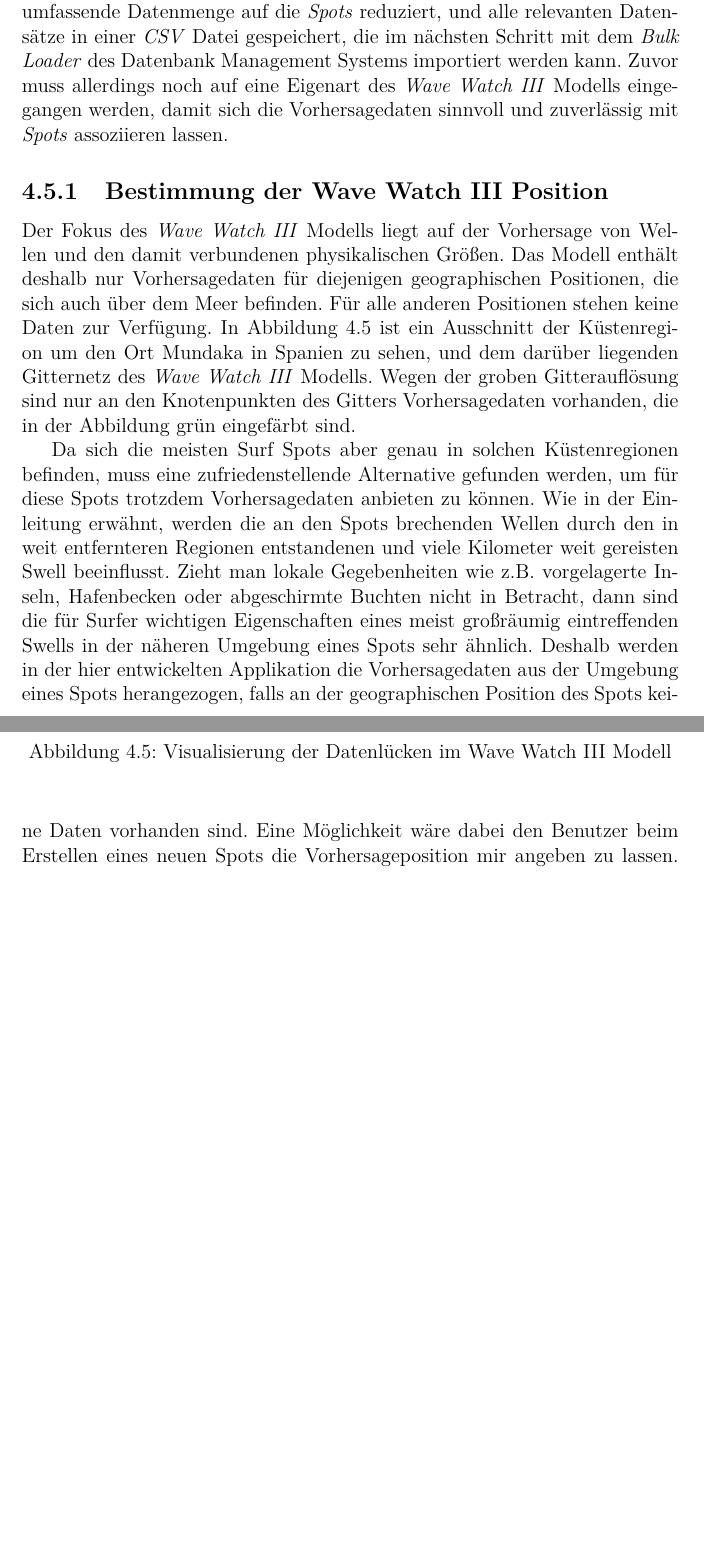
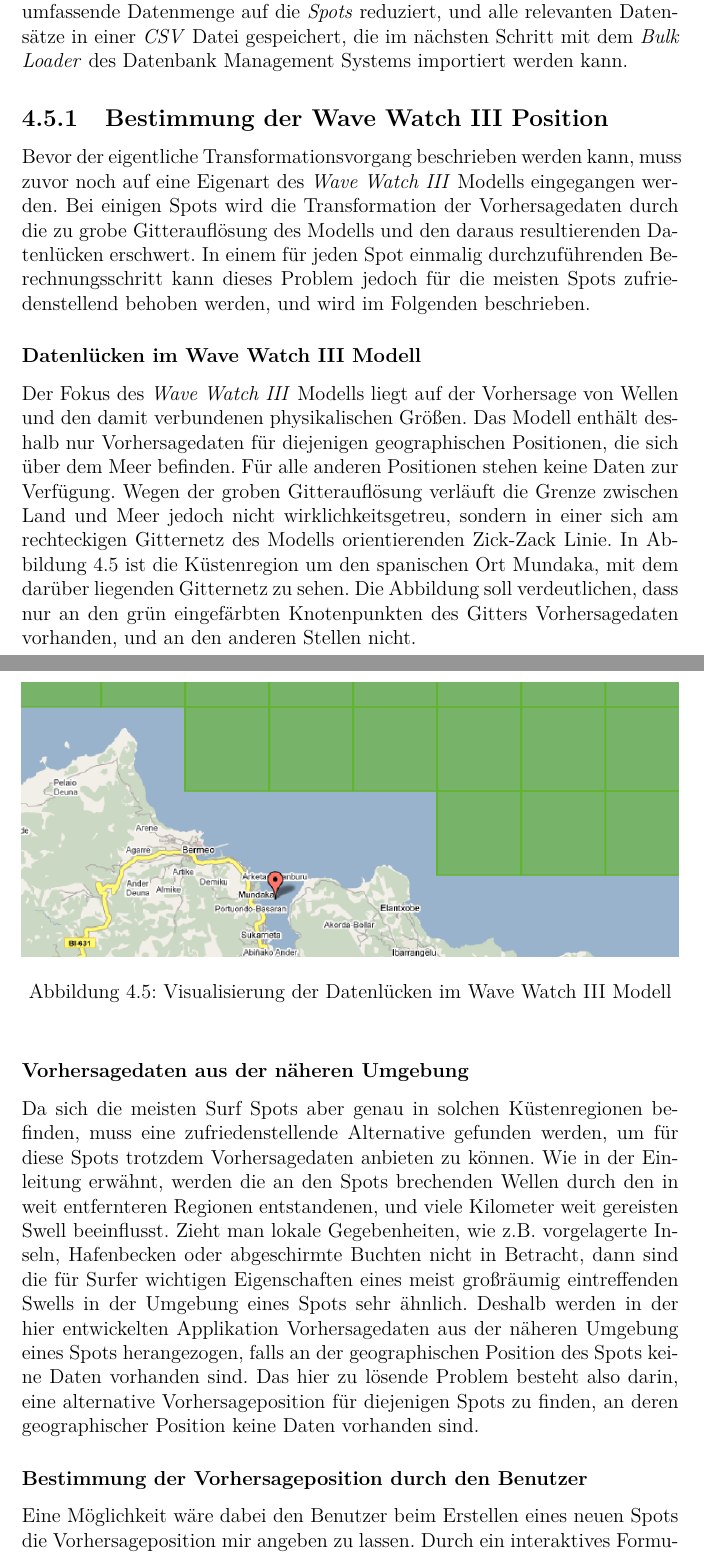
Before and after one commit to r0man/diplomarbeit, a LaTeX thesis (community-plattform.tex, which reads kapitel/etl.tex): two parts of pages 51 and 52 of 57 before the commit and two parts of pages 51 and 52 of 58 after it, joined at a grey line, cut so that both start at the same text, the shorter picture padded with empty space. Compiled offline with pdfLaTeX.

Commit message:
Wave Watch III Position

```diff
--- a/kapitel/etl.tex
+++ b/kapitel/etl.tex
@@ -836,23 +835,32 @@ den gesamten Globus umfassende Datenmenge auf die \textit{Spots}
 reduziert, und alle relevanten Datensätze in einer \textit{CSV}
 \nomenclature{CSV}{Comma-Separated Values} Datei gespeichert, die im
 nächsten Schritt mit dem \textit{Bulk Loader} des Datenbank Management
-Systems importiert werden kann. Zuvor muss allerdings noch auf eine
-Eigenart des \textit{Wave Watch III} Modells eingegangen werden, damit
-sich die Vorhersagedaten sinnvoll und zuverlässig mit \textit{Spots}
-assoziieren lassen.
+Systems importiert werden kann.
 
 \subsection{Bestimmung der Wave Watch III Position}
+Bevor der eigentliche Transformationsvorgang beschrieben werden kann,
+muss zuvor noch auf eine Eigenart des \textit{Wave Watch III} Modells
+eingegangen werden. Bei einigen Spots wird die Transformation der
+Vorhersagedaten durch die zu grobe Gitterauflösung des Modells und den
+daraus resultierenden Datenlücken erschwert. In einem für jeden Spot
+einmalig durchzuführenden Berechnungsschritt kann dieses Problem
+jedoch für die meisten Spots zufriedenstellend behoben werden, und
+wird im Folgenden beschrieben.
 
+\subsubsection{Datenlücken im Wave Watch III Modell}
 Der Fokus des \textit{Wave Watch III} Modells liegt auf der Vorhersage
 von Wellen und den damit verbundenen physikalischen Größen. Das Modell
 enthält deshalb nur Vorhersagedaten für diejenigen geographischen
-Positionen, die sich auch über dem Meer befinden. Für alle anderen
-Positionen stehen keine Daten zur Verfügung. In Abbildung
-\ref{positions-bestimmung} ist ein Ausschnitt der Küstenregion um den
-Ort Mundaka in Spanien zu sehen, und dem darüber liegenden Gitternetz
-des \textit{Wave Watch III} Modells. Wegen der groben Gitterauflösung
-sind nur an den Knotenpunkten des Gitters Vorhersagedaten vorhanden,
-die in der Abbildung grün eingefärbt sind.
+Positionen, die sich über dem Meer befinden. Für alle anderen
+Positionen stehen keine Daten zur Verfügung. Wegen der groben
+Gitterauflösung verläuft die Grenze zwischen Land und Meer jedoch
+nicht wirklichkeitsgetreu, sondern in einer sich am rechteckigen
+Gitternetz des Modells orientierenden Zick-Zack Linie. In Abbildung
+\ref{positions-bestimmung} ist die Küstenregion um den spanischen Ort
+Mundaka, mit dem darüber liegenden Gitternetz zu sehen. Die Abbildung
+soll verdeutlichen, dass nur an den grün eingefärbten Knotenpunkten
+des Gitters Vorhersagedaten vorhanden, und an den anderen Stellen
+nicht.
 
 \begin{figure}[h]
   \begin{center}
@@ -862,18 +870,25 @@ die in der Abbildung grün eingefärbt sind.
   \end{center}
 \end{figure}
 
+\subsubsection{Vorhersagedaten aus der näheren Umgebung}
 Da sich die meisten Surf Spots aber genau in solchen Küstenregionen
 befinden, muss eine zufriedenstellende Alternative gefunden werden, um
 für diese Spots trotzdem Vorhersagedaten anbieten zu können. Wie in
 der Einleitung erwähnt, werden die an den Spots brechenden Wellen
-durch den in weit entfernteren Regionen entstandenen und viele
+durch den in weit entfernteren Regionen entstandenen, und viele
 Kilometer weit gereisten Swell beeinflusst. Zieht man lokale
-Gegebenheiten wie z.B. vorgelagerte Inseln, Hafenbecken oder
+Gegebenheiten, wie z.B. vorgelagerte Inseln, Hafenbecken oder
 abgeschirmte Buchten nicht in Betracht, dann sind die für Surfer
 wichtigen Eigenschaften eines meist großräumig eintreffenden Swells in
-der näheren Umgebung eines Spots sehr ähnlich. Deshalb werden in der
-hier entwickelten Applikation die Vorhersagedaten aus der Umgebung
+der Umgebung eines Spots sehr ähnlich. Deshalb werden in der hier
+entwickelten Applikation Vorhersagedaten aus der näheren Umgebung
 eines Spots herangezogen, falls an der geographischen Position des
-Spots keine Daten vorhanden sind. Eine Möglichkeit wäre dabei den
-Benutzer beim Erstellen eines neuen Spots die Vorhersageposition mir
-angeben zu lassen. Durch ein interaktives Formular in Verbindung mit
+Spots keine Daten vorhanden sind. Das hier zu lösende Problem besteht
+also darin, eine alternative Vorhersageposition für diejenigen Spots
+zu finden, an deren geographischer Position keine Daten vorhanden
+sind.
+
+\subsubsection{Bestimmung der Vorhersageposition durch den Benutzer}
+Eine Möglichkeit wäre dabei den Benutzer beim Erstellen eines neuen
+Spots die Vorhersageposition mir angeben zu lassen. Durch ein
+interaktives Formular in Verbindung mit einer Karte könnte man den
```
Also changed, not shown: kapitel/implementierung.tex (+2 -2 lines), kapitel/etl.tex (11 more changed lines).
